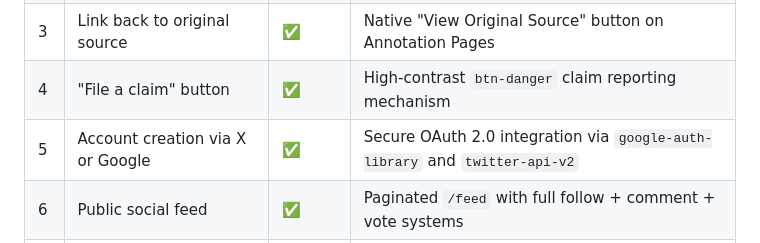
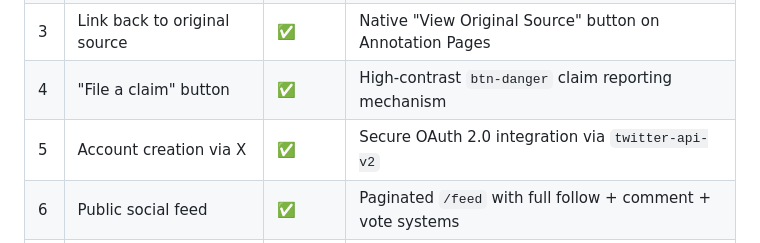
Before and after one commit to kruschdev/annotated.zip, a Markdown page: README.md, the part around the change. Drawn GitHub-style.

Commit message:
docs: remove inaccurate Google OAuth claims from README

```diff
--- a/README.md
+++ b/README.md
@@ -25,7 +25,7 @@ Clip any media from the web. Add commentary (text or voice). Remix content. Shar
 | 2 | Video downgraded to 240p | ✅ | Handled server-side via `ffmpeg -vf scale=-2:240` |
 | 3 | Link back to original source | ✅ | Native "View Original Source" button on Annotation Pages |
 | 4 | "File a claim" button | ✅ | High-contrast `btn-danger` claim reporting mechanism |
-| 5 | Account creation via X or Google | ✅ | Secure OAuth 2.0 integration via `google-auth-library` and `twitter-api-v2` |
+| 5 | Account creation via X | ✅ | Secure OAuth 2.0 integration via `twitter-api-v2` |
 | 6 | Public social feed | ✅ | Paginated `/feed` with full follow + comment + vote systems |
 | 7 | Commentary (Text + Audio) | ✅ | Multi-modal: Textarea + mic toggle + direct audio file upload |
 | 8 | Chrome sidebar extension | ✅ | Manifest V3 `sidePanel` with automatic active-tab URL detection |
```
